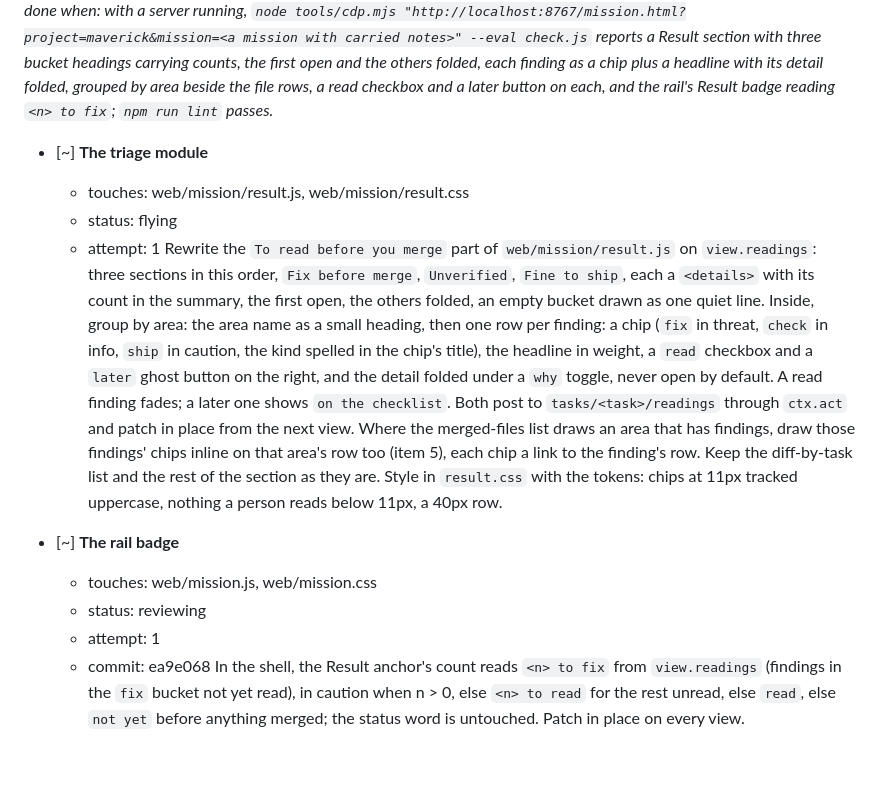
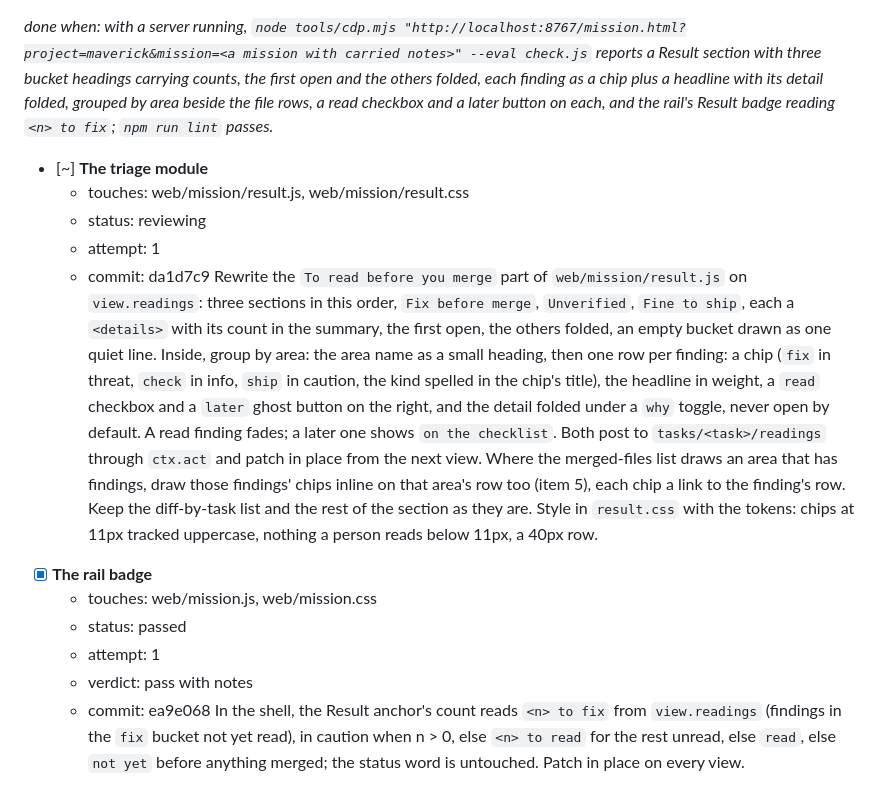
Before and after one commit to FlynnSolutions/maverick, a Markdown page: deliverables/missions/the-result-reads-itself.md, the part around one of its changes. Rendered like a GitHub page; blank space fills up the shorter version.

Commit message:
mission the-result-reads-itself: m2-t1 The triage module: flying to reviewing (+1)

```diff
--- a/deliverables/missions/the-result-reads-itself.md
+++ b/deliverables/missions/the-result-reads-itself.md
@@ -37,14 +37,16 @@ _done when: with a server running, `node tools/cdp.mjs "http://localhost:8767/mi
 
 - [~] **The triage module**
   - touches: web/mission/result.js, web/mission/result.css
-  - status: flying
+  - status: reviewing
   - attempt: 1
+  - commit: da1d7c9
   Rewrite the `To read before you merge` part of `web/mission/result.js` on `view.readings`: three sections in this order, `Fix before merge`, `Unverified`, `Fine to ship`, each a `<details>` with its count in the summary, the first open, the others folded, an empty bucket drawn as one quiet line. Inside, group by area: the area name as a small heading, then one row per finding: a chip (`fix` in threat, `check` in info, `ship` in caution, the kind spelled in the chip's title), the headline in weight, a `read` checkbox and a `later` ghost button on the right, and the detail folded under a `why` toggle, never open by default. A read finding fades; a later one shows `on the checklist`. Both post to `tasks/<task>/readings` through `ctx.act` and patch in place from the next view. Where the merged-files list draws an area that has findings, draw those findings' chips inline on that area's row too (item 5), each chip a link to the finding's row. Keep the diff-by-task list and the rest of the section as they are. Style in `result.css` with the tokens: chips at 11px tracked uppercase, nothing a person reads below 11px, a 40px row.
 
-- [~] **The rail badge**
+- [x] **The rail badge**
   - touches: web/mission.js, web/mission.css
-  - status: reviewing
+  - status: passed
   - attempt: 1
+  - verdict: pass with notes
   - commit: ea9e068
   In the shell, the Result anchor's count reads `<n> to fix` from `view.readings` (findings in the `fix` bucket not yet read), in caution when n > 0, else `<n> to read` for the rest unread, else `read`, else `not yet` before anything merged; the status word is untouched. Patch in place on every view.
 
```
Also changed, not shown: other parts of deliverables/missions/the-result-reads-itself.md (+2 -0 lines).
